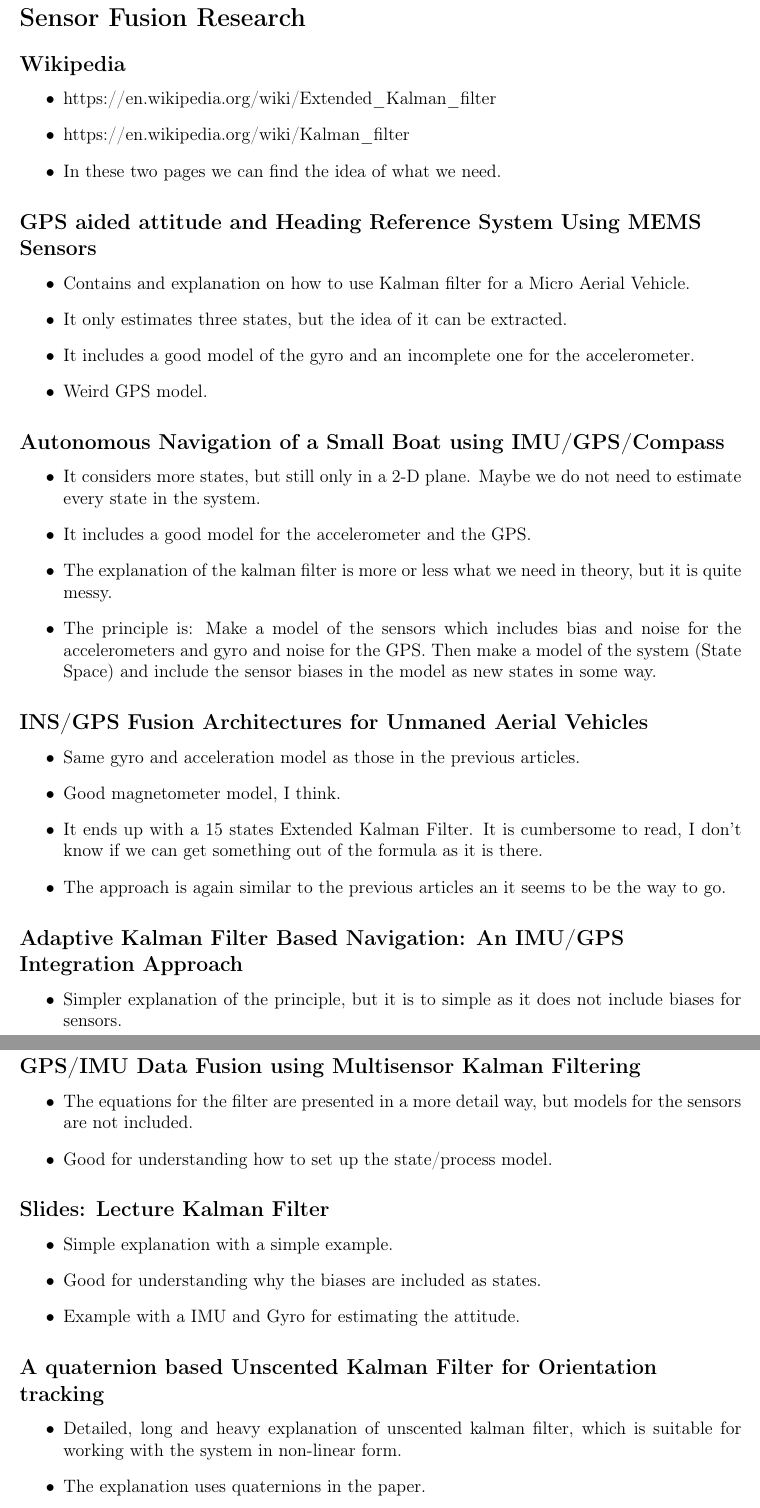
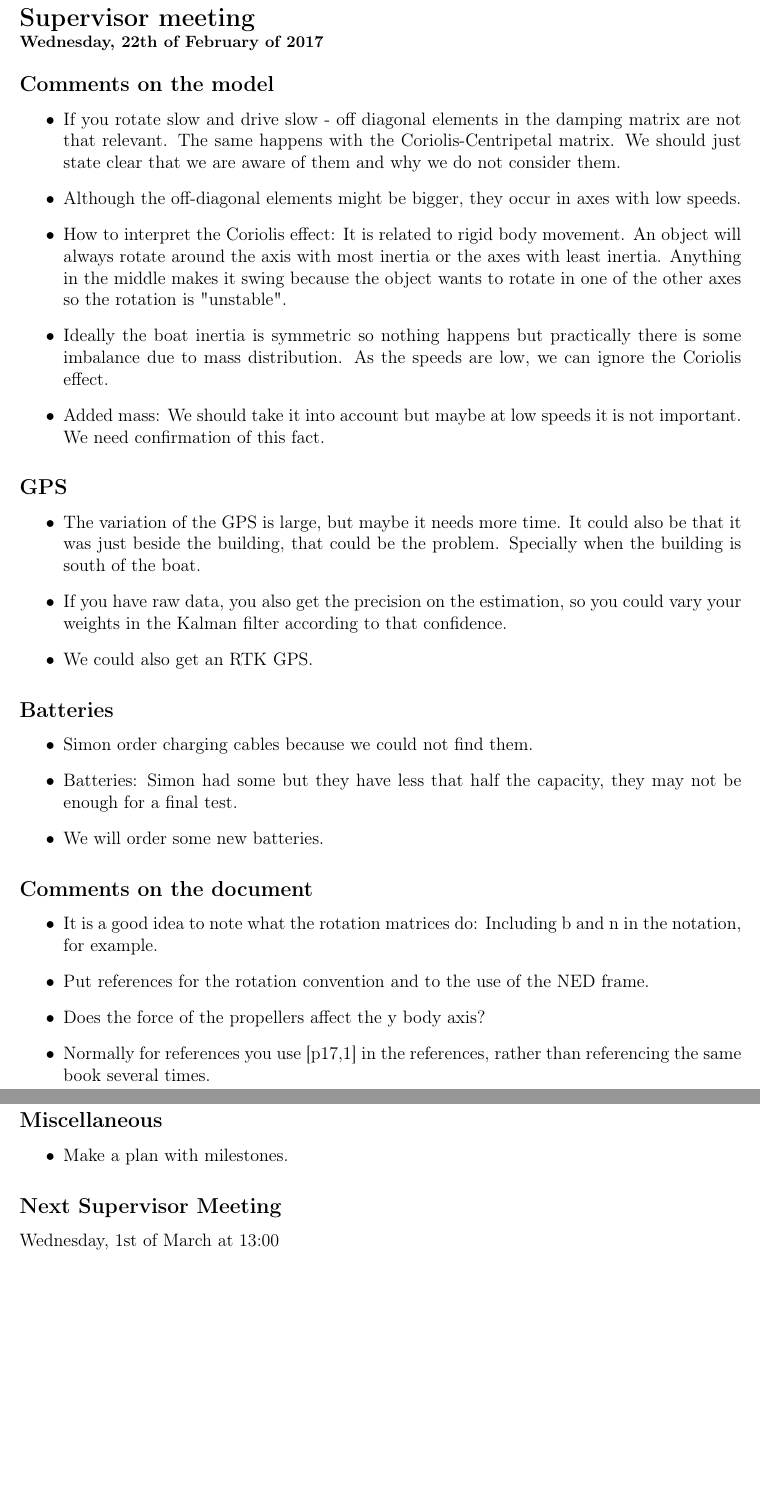
Before and after one commit to nielsSkov/p8-vessel-main, a LaTeX book (Meetings/main.tex): two parts of pages 1 and 2 of 2, joined at a grey line, cut at the place of the change, the shorter picture padded with empty space. Compiled offline with pdfLaTeX.

Commit message:
Minutes of Meeting

```diff
--- a/Meetings/main.tex
+++ b/Meetings/main.tex
@@ -8,53 +8,37 @@
 \renewcommand\figurename{Figur}
 \renewcommand\tablename{Tabel}
 
-%\section*{Supervisor meeting\\ \small Tuesday, 14th of February of 2017}
-\section*{Sensor Fusion Research}
-\subsection{Wikipedia}
+\section*{Supervisor meeting\\ \small Wednesday, 22th of February of 2017}
+\subsection{Comments on the model}
 \begin{itemize}
-	\item https://en.wikipedia.org/wiki/Extended\_Kalman\_filter
-	\item https://en.wikipedia.org/wiki/Kalman\_filter
-	\item In these two pages we can find the idea of what we need.
+	\item If you rotate slow and drive slow - off diagonal elements in the damping matrix are not that relevant. The same happens with the Coriolis-Centripetal matrix. We should just state clear that we are aware of them and why we do not consider them.
+	\item Although the off-diagonal elements might be bigger, they occur in axes with low speeds.
+	\item How to interpret the Coriolis effect: It is related to rigid body movement. An object will always rotate around the axis with most inertia or the axes with least inertia. Anything in the middle makes it swing because the object wants to rotate in one of the other axes so the rotation is "unstable".
+	\item Ideally the boat inertia is symmetric so nothing happens but practically there is some imbalance due to mass distribution. As the speeds are low, we can ignore the Coriolis effect.
+	\item Added mass: We should take it into account but maybe at low speeds it is not important. We need confirmation of this fact.
 \end{itemize}
-\subsection{GPS aided attitude and Heading Reference System Using MEMS Sensors}
+\subsection{GPS}
 \begin{itemize}
-	\item Contains and explanation on how to use Kalman filter for a Micro Aerial Vehicle.
-	\item It only estimates three states, but the idea of it can be extracted.
-	\item It includes a good model of the gyro and an incomplete one for the accelerometer.
-	\item Weird GPS model.
+	\item The variation of the GPS is large, but maybe it needs more time. It could also be that it was just beside the building, that could be the problem. Specially when the building is south of the boat.
+	\item If you have raw data, you also get the precision on the estimation, so you could vary your weights in the Kalman filter according to that confidence.
+	\item We could also get an RTK GPS.
 \end{itemize}
-\subsection{Autonomous Navigation of a Small Boat using IMU/GPS/Compass}
+\subsection{Batteries}
 \begin{itemize}
-	\item It considers more states, but still only in a 2-D plane. Maybe we do not need to estimate every state in the system.
-	\item It includes a good model for the accelerometer and the GPS.
-	\item The explanation of the kalman filter is more or less what we need in theory, but it is quite messy.
-	\item The principle is: Make a model of the sensors which includes bias and noise for the accelerometers and gyro and noise for the GPS. Then make a model of the system (State Space) and include the sensor biases in the model as new states in some way.
+	\item Simon order charging cables because we could not find them.
+	\item Batteries: Simon had some but they have less that half the capacity, they may not be enough for a final test.
+	\item We will order some new batteries.
 \end{itemize}
-\subsection{INS/GPS Fusion Architectures for Unmaned Aerial Vehicles}
+\subsection{Comments on the document}
 \begin{itemize}
-	\item Same gyro and acceleration model as those in the previous articles.
-	\item Good magnetometer model, I think.
-	\item It ends up with a 15 states Extended Kalman Filter. It is cumbersome to read, I don't know if we can get something out of the formula as it is there.
-	\item The approach is again similar to the previous articles an it seems to be the way to go.
+	\item It is a good idea to note what the rotation matrices do: Including b and n in the notation, for example.
+	\item Put references for the rotation convention and to the use of the NED frame.
+	\item Does the force of the propellers affect the y body axis?
+	\item Normally for references you use [p17,1] in the references, rather than referencing the same book several times.
 \end{itemize}
-\subsection{Adaptive Kalman Filter Based Navigation: An IMU/GPS Integration Approach}
+\subsection{Miscellaneous}
 \begin{itemize}
-	\item Simpler explanation of the principle, but it is to simple as it does not include biases for sensors.
+	\item Make a plan with milestones.
 \end{itemize}
-\subsection{GPS/IMU Data Fusion using Multisensor Kalman Filtering}
-\begin{itemize}
-	\item The equations for the filter are presented in a more detail way, but models for the sensors are not included.
-	\item Good for understanding how to set up the state/process model.
-\end{itemize}
-\subsection{Slides: Lecture Kalman Filter}
-\begin{itemize}
-	\item Simple explanation with a simple example.
-	\item Good for understanding why the biases are included as states.
-	\item Example with a IMU and Gyro for estimating the attitude.
-\end{itemize}
-\subsection{A quaternion based Unscented Kalman Filter for Orientation tracking}
-\begin{itemize}
-	\item Detailed, long and heavy explanation of unscented kalman filter, which is suitable for working with the system in non-linear form.
-	\item The explanation uses quaternions in the paper.
-\end{itemize}
-\subsection{A new Extension of the Kalman Filter to Nonlinear Systems}
+\subsection{Next Supervisor Meeting}
+Wednesday, 1st of March at 13:00
```
Also changed, not shown: Meetings/MinutesOfMeeting_22-02-2017.pdf (added), Meetings/main.tex (6 more changed lines).
